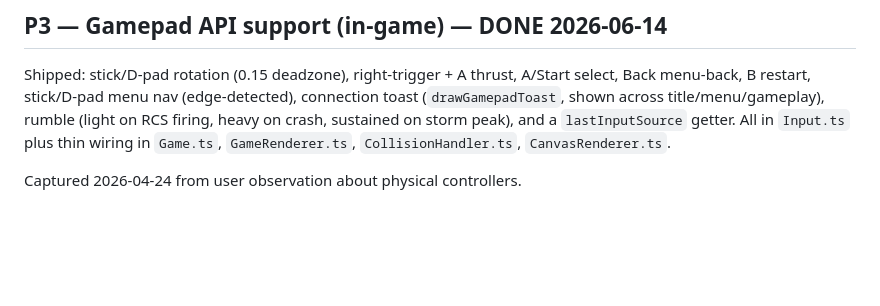
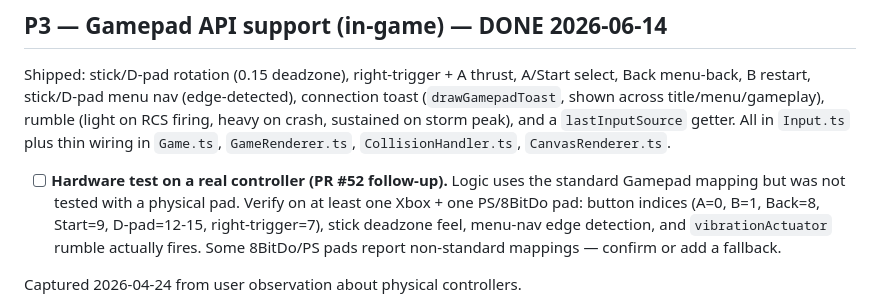
Before and after one commit to kenlacroix/moonlander-enhanced, a Markdown page: TODOS.md, the part around the change. Rendered like a GitHub page; blank space fills up the shorter version.

Commit message:
docs: track gamepad hardware-test follow-up (PR #52)
Co-Authored-By: Claude Opus 4.8 (1M context) <noreply@anthropic.com>

```diff
--- a/TODOS.md
+++ b/TODOS.md
@@ -40,6 +40,13 @@ connection toast (`drawGamepadToast`, shown across title/menu/gameplay), rumble
 (light on RCS firing, heavy on crash, sustained on storm peak), and a
 `lastInputSource` getter. All in `Input.ts` plus thin wiring in `Game.ts`,
 `GameRenderer.ts`, `CollisionHandler.ts`, `CanvasRenderer.ts`.
+
+- [ ] **Hardware test on a real controller (PR #52 follow-up).** Logic uses the
+  standard Gamepad mapping but was not tested with a physical pad. Verify on at
+  least one Xbox + one PS/8BitDo pad: button indices (A=0, B=1, Back=8, Start=9,
+  D-pad=12-15, right-trigger=7), stick deadzone feel, menu-nav edge detection,
+  and `vibrationActuator` rumble actually fires. Some 8BitDo/PS pads report
+  non-standard mappings — confirm or add a fallback.
 
 Captured 2026-04-24 from user observation about physical controllers.
 
```
